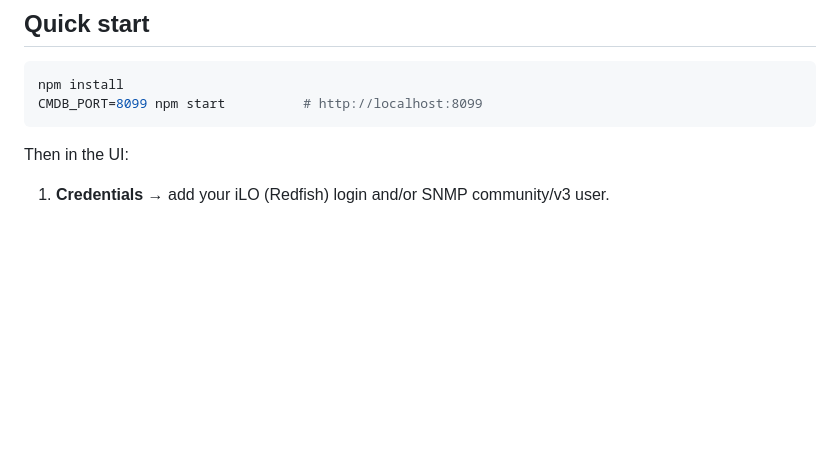
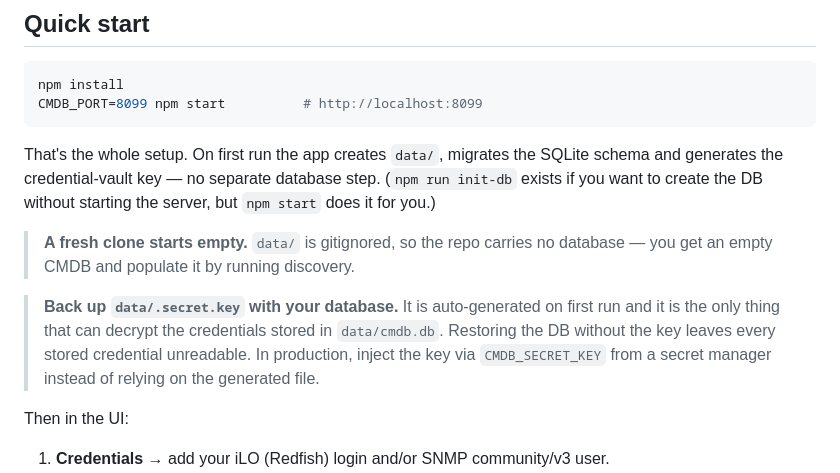
Before and after one commit to cyberrule92/cmdb, a Markdown page: README.md, the part around the change. Drawn GitHub-style; blank space fills up the shorter version.

Commit message:
README: document fresh-clone setup and vault-key backup
data/ is gitignored, so a clone starts with no database. Note that the app
migrates on first start (no separate init-db step) and that data/.secret.key
must be backed up alongside cmdb.db or stored credentials cannot be decrypted.

Co-Authored-By: Claude Opus 4.8 <noreply@anthropic.com>
Claude-Session: https://claude.ai/code/session_01MPJTTdHwTxWHKC3hw4bmMt

````diff
--- a/README.md
+++ b/README.md
@@ -31,6 +31,20 @@ inventory). Real discovery, no simulated data.
 npm install
 CMDB_PORT=8099 npm start          # http://localhost:8099
 ```
+
+That's the whole setup. On first run the app creates `data/`, migrates the
+SQLite schema and generates the credential-vault key — no separate database
+step. (`npm run init-db` exists if you want to create the DB without starting
+the server, but `npm start` does it for you.)
+
+> **A fresh clone starts empty.** `data/` is gitignored, so the repo carries no
+> database — you get an empty CMDB and populate it by running discovery.
+
+> **Back up `data/.secret.key` with your database.** It is auto-generated on
+> first run and it is the only thing that can decrypt the credentials stored in
+> `data/cmdb.db`. Restoring the DB without the key leaves every stored
+> credential unreadable. In production, inject the key via `CMDB_SECRET_KEY`
+> from a secret manager instead of relying on the generated file.
 
 Then in the UI:
 
````
